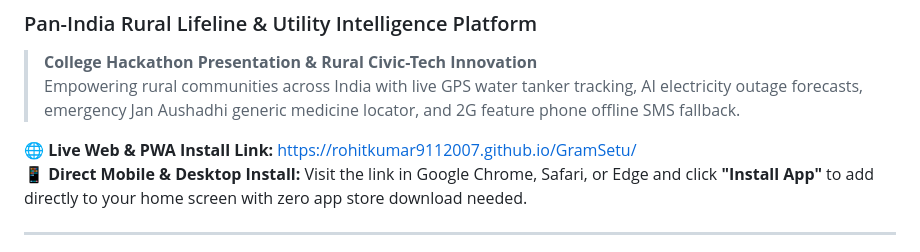
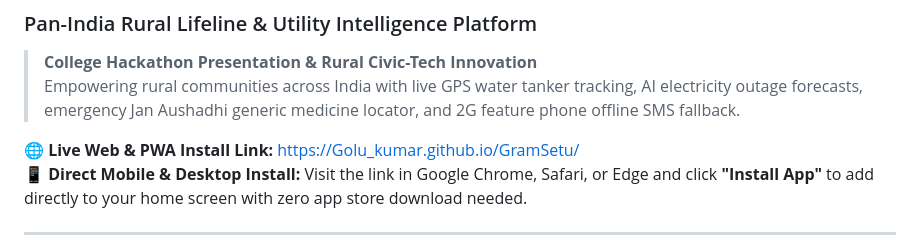
Before and after one commit to golukumargsr-create/GramSetu, a Markdown page: README.md, the part around the change. Rendered like a GitHub page.

```diff
--- a/README.md
+++ b/README.md
@@ -4,7 +4,7 @@
 > **College Hackathon Presentation & Rural Civic-Tech Innovation**
 > Empowering rural communities across India with live GPS water tanker tracking, AI electricity outage forecasts, emergency Jan Aushadhi generic medicine locator, and 2G feature phone offline SMS fallback.
 
-🌐 **Live Web & PWA Install Link:** [https://rohitkumar9112007.github.io/GramSetu/](https://Golu_kumar.github.io/GramSetu/)
+🌐 **Live Web & PWA Install Link:** [https://Golu_kumar.github.io/GramSetu/](https://r.github.io/GramSetu/)
 📱 **Direct Mobile & Desktop Install:** Visit the link in Google Chrome, Safari, or Edge and click **"Install App"** to add directly to your home screen with zero app store download needed.
 
 ---
```
